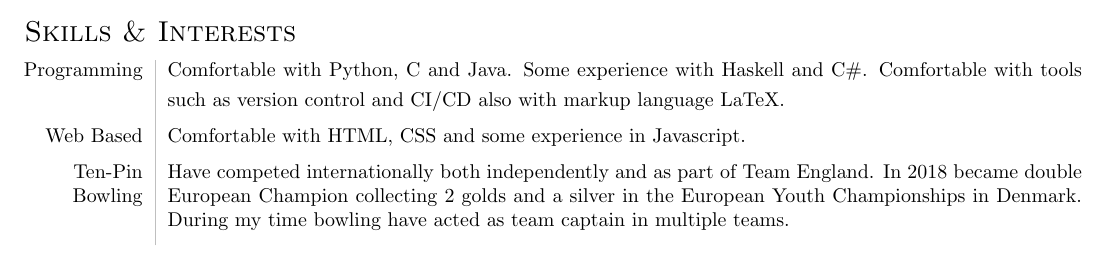
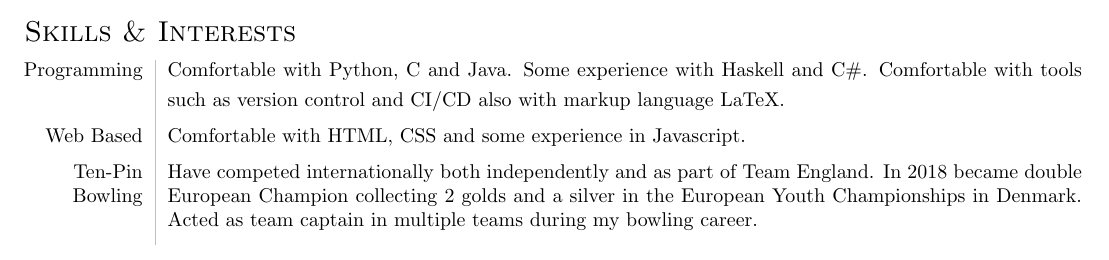
Before and after one commit to sophiethompson1/CV, a LaTeX document (main.tex): part of the page, cut so that both start at the same text. Compiled offline with pdfLaTeX.

Commit message:
Changed wording of bowling section in skills and interests

```diff
--- a/main.tex
+++ b/main.tex
@@ -107,7 +107,7 @@
                     \vspace{0.5\baselineskip} \\
 
                 Ten-Pin Bowling &
-                    Have competed internationally both independently and as part of Team England. In 2018 became double European Champion collecting 2 golds and a silver in the European Youth Championships in Denmark. During my time bowling have acted as team captain in multiple teams.
+                    Have competed internationally both independently and as part of Team England. In 2018 became double European Champion collecting 2 golds and a silver in the European Youth Championships in Denmark. Acted as team captain in multiple teams during my bowling career.
                     \vspace{0.5\baselineskip} \\
             \end{tabular}
     \end{document}
```
Also changed, not shown: main.pdf, 3 other files.
